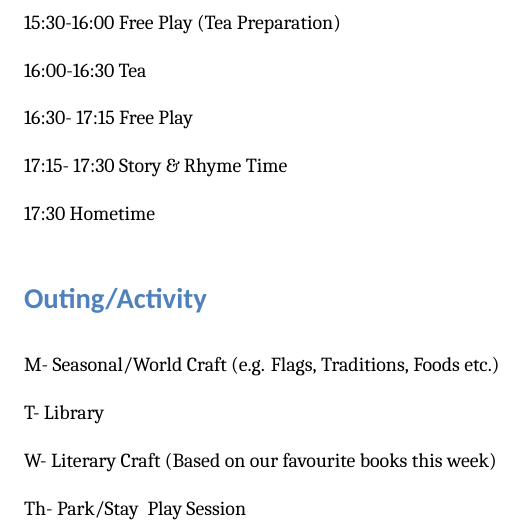
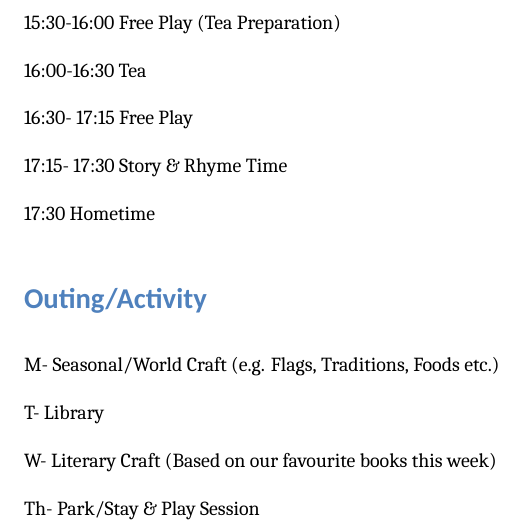
Before and after one commit to avengerpenguin/karlieschildminding, a LaTeX document (policies/Daily Routine.tex): part of page 1 of 2, cut so that both start at the same text. Compiled offline with XeLaTeX; a missing font is replaced by an installed copy or a similar font.

Commit message:
Update Daily Routine.tex

```diff
--- a/policies/Daily Routine.tex
+++ b/policies/Daily Routine.tex
@@ -73,7 +73,7 @@ T- Library
 
 W- Literary Craft (Based on our favourite books this week)
 
-Th- Park/Stay & Play Session
+Th- Park/Stay \& Play Session
 
 F- Baking
 
```
